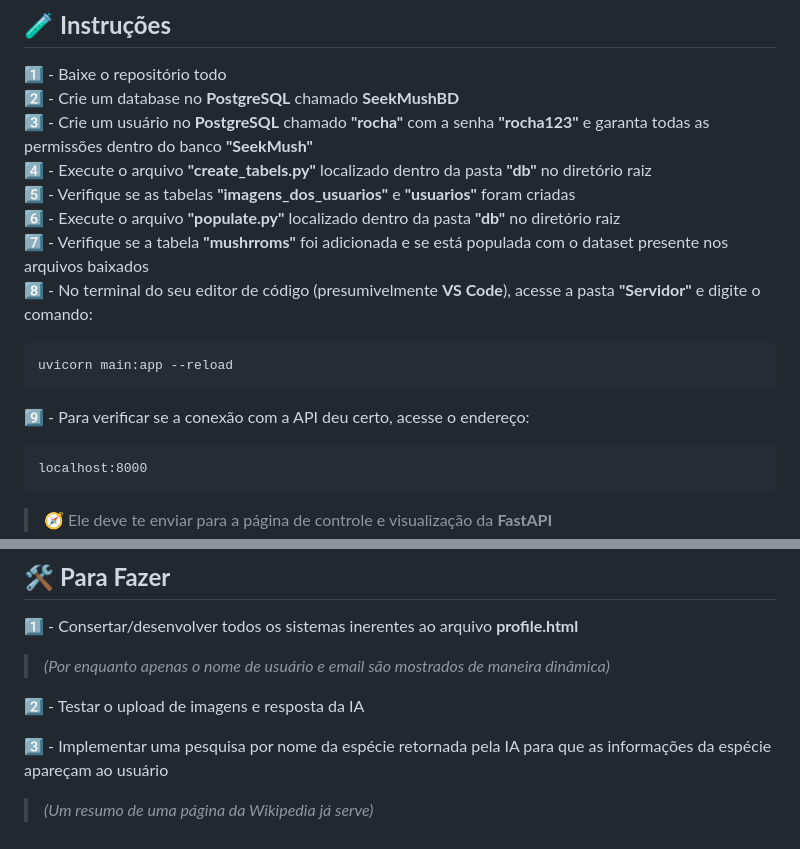
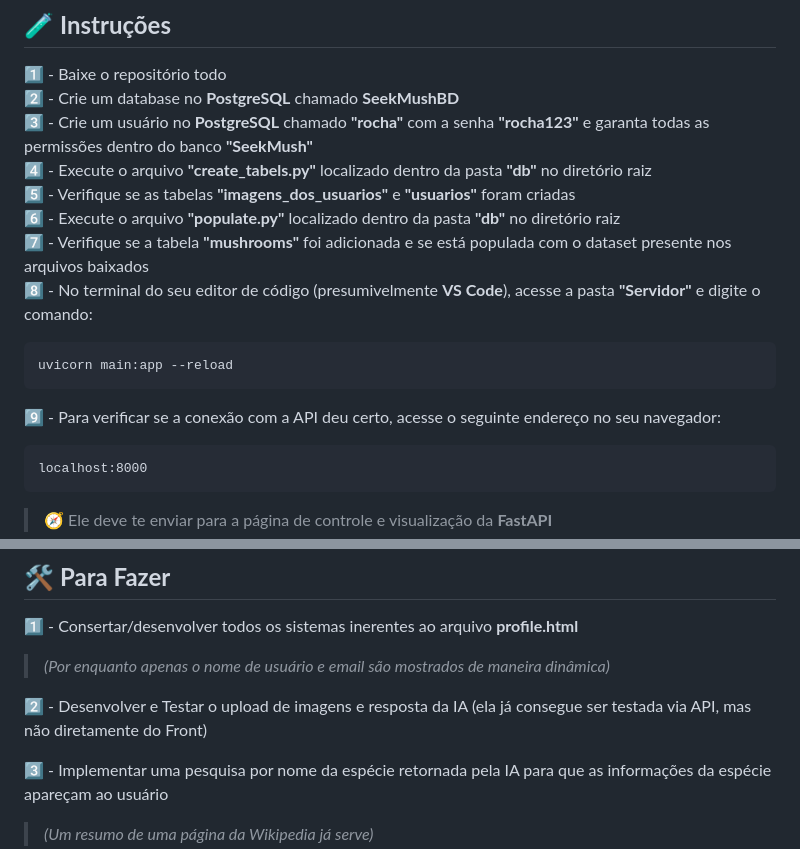
Before and after one commit to CSeisOssos/KeepMush-All, a Markdown page: README.md, 2 parts joined by grey strips. GitHub-like rendering.

````diff
--- a/README.md
+++ b/README.md
@@ -50,12 +50,12 @@ pip install sqlalchemy tensorflow fastapi traceback pil numpy pandas pydantic cs
 4️⃣ - Execute o arquivo **"create_tabels.py"** localizado dentro da pasta **"db"** no diretório raiz
 5️⃣ - Verifique se as tabelas **"imagens_dos_usuarios"** e **"usuarios"** foram criadas
 6️⃣ - Execute o arquivo **"populate.py"** localizado dentro da pasta **"db"** no diretório raiz
-7️⃣ - Verifique se a tabela **"mushrroms"** foi adicionada e se está populada com o dataset presente nos arquivos baixados
+7️⃣ - Verifique se a tabela **"mushrooms"** foi adicionada e se está populada com o dataset presente nos arquivos baixados
 8️⃣ - No terminal do seu editor de código (presumivelmente **VS Code**), acesse a pasta **"Servidor"** e digite o comando:
 ```bash
 uvicorn main:app --reload
 ```
-9️⃣ - Para verificar se a conexão com a API deu certo, acesse o endereço:
+9️⃣ - Para verificar se a conexão com a API deu certo, acesse o seguinte endereço no seu navegador:
 ```
 localhost:8000
 ```
@@ -71,7 +71,7 @@ localhost:8000
 1️⃣ - Consertar/desenvolver todos os sistemas inerentes ao arquivo **profile.html**
 > *(Por enquanto apenas o nome de usuário e email são mostrados de maneira dinâmica)*
 
-2️⃣ - Testar o upload de imagens e resposta da IA
+2️⃣ - Desenvolver e Testar o upload de imagens e resposta da IA (ela já consegue ser testada via API, mas não diretamente do Front)
 
 3️⃣ - Implementar uma pesquisa por nome da espécie retornada pela IA para que as informações da espécie apareçam ao usuário
 > *(Um resumo de uma página da Wikipedia já serve)*
````
